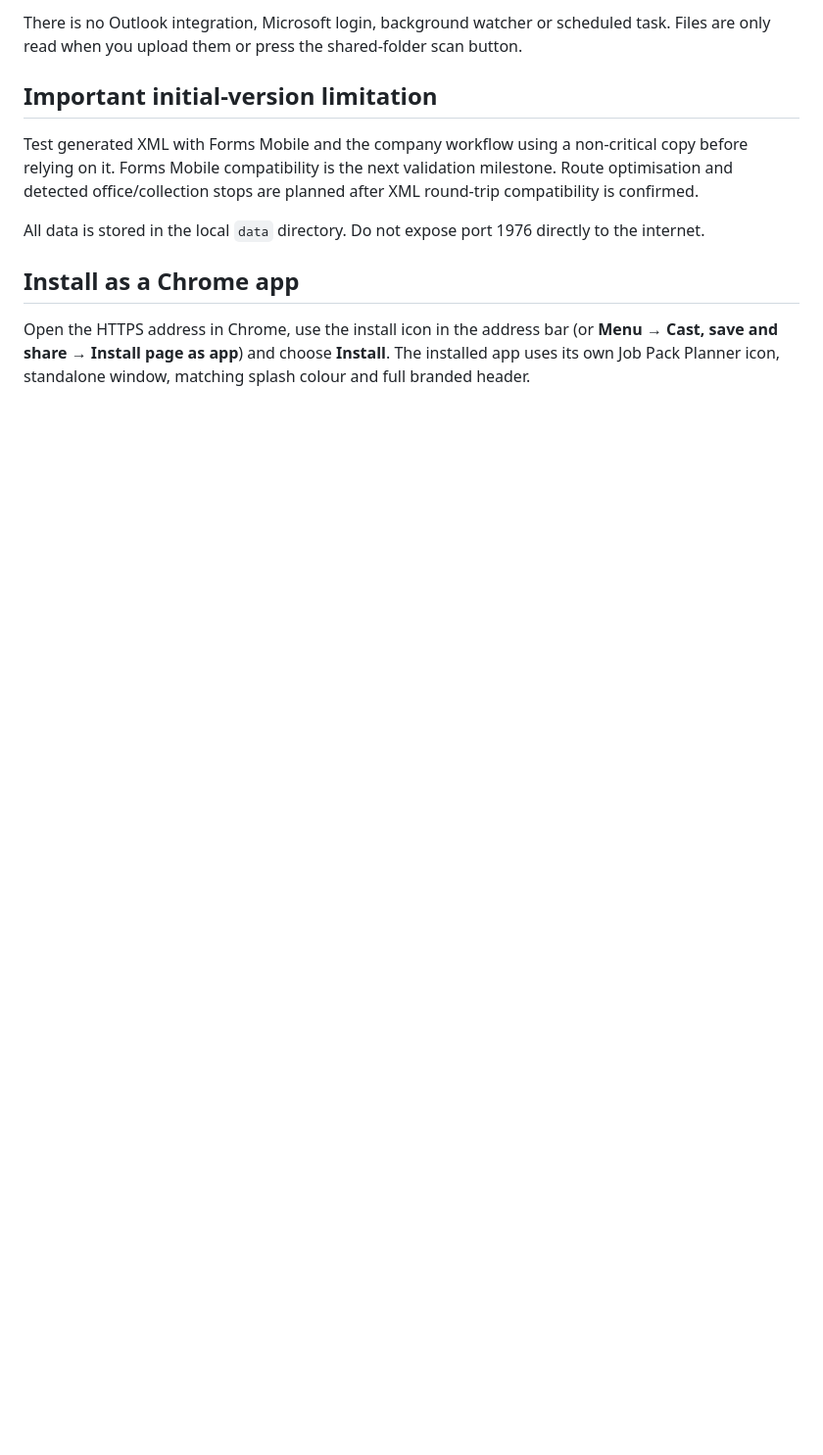
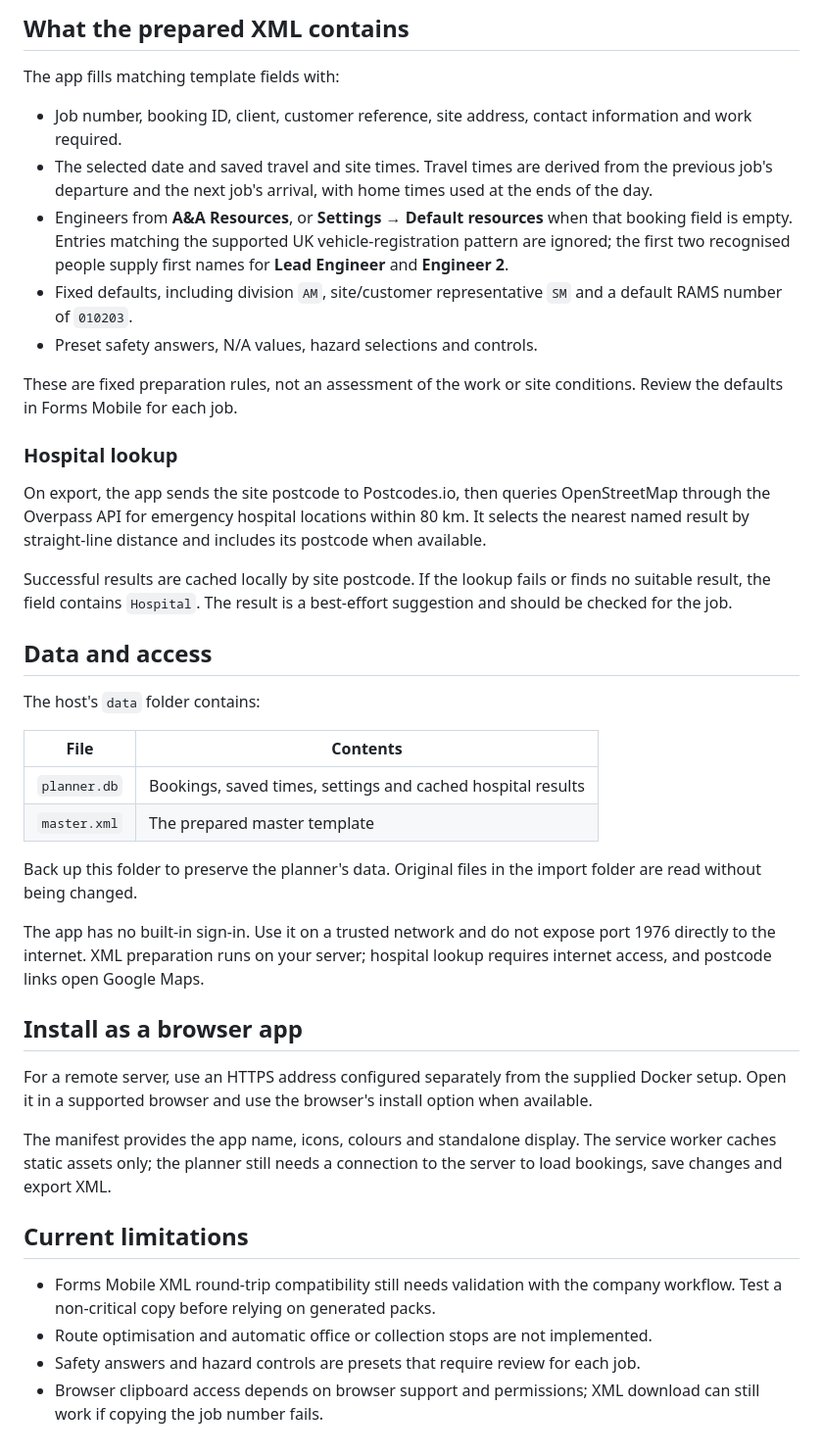
Before and after one commit to adamrfreeman644/job-pack-planner, a Markdown page: README.md, the part around one of its changes. Shown at 98% size. Rendered like a GitHub page; blank space fills up the shorter version.

```diff
--- a/README.md
+++ b/README.md
@@ -33,12 +61,44 @@ The scanner checks the configured share and all folders beneath it. It automatic
 
-There is no Outlook integration, Microsoft login, background watcher or scheduled task. Files are only read when you upload them or press the shared-folder scan button.
+## What the prepared XML contains
 
-## Important initial-version limitation
+The app fills matching template fields with:
 
-Test generated XML with Forms Mobile and the company workflow using a non-critical copy before relying on it. Forms Mobile compatibility is the next validation milestone. Route optimisation and detected office/collection stops are planned after XML round-trip compatibility is confirmed.
+- Job number, booking ID, client, customer reference, site address, contact information and work required.
+- The selected date and saved travel and site times. Travel times are derived from the previous job's departure and the next job's arrival, with home times used at the ends of the day.
+- Engineers from **A&A Resources**, or **Settings → Default resources** when that booking field is empty. Entries matching the supported UK vehicle-registration pattern are ignored; the first two recognised people supply first names for **Lead Engineer** and **Engineer 2**.
+- Fixed defaults, including division `AM`, site/customer representative `SM` and a default RAMS number of `010203`.
+- Preset safety answers, N/A values, hazard selections and controls.
 
-All data is stored in the local `data` directory. Do not expose port 1976 directly to the internet.
+These are fixed preparation rules, not an assessment of the work or site conditions. Review the defaults in Forms Mobile for each job.
 
-## Install as a Chrome app
+### Hospital lookup
 
-Open the HTTPS address in Chrome, use the install icon in the address bar (or **Menu → Cast, save and share → Install page as app**) and choose **Install**. The installed app uses its own Job Pack Planner icon, standalone window, matching splash colour and full branded header.
+On export, the app sends the site postcode to Postcodes.io, then queries OpenStreetMap through the Overpass API for emergency hospital locations within 80 km. It selects the nearest named result by straight-line distance and includes its postcode when available.
+
+Successful results are cached locally by site postcode. If the lookup fails or finds no suitable result, the field contains `Hospital`. The result is a best-effort suggestion and should be checked for the job.
+
+## Data and access
+
+The host's `data` folder contains:
+
+| File | Contents |
+| --- | --- |
+| `planner.db` | Bookings, saved times, settings and cached hospital results |
+| `master.xml` | The prepared master template |
+
+Back up this folder to preserve the planner's data. Original files in the import folder are read without being changed.
+
+The app has no built-in sign-in. Use it on a trusted network and do not expose port 1976 directly to the internet. XML preparation runs on your server; hospital lookup requires internet access, and postcode links open Google Maps.
+
+## Install as a browser app
+
+For a remote server, use an HTTPS address configured separately from the supplied Docker setup. Open it in a supported browser and use the browser's install option when available.
+
+The manifest provides the app name, icons, colours and standalone display. The service worker caches static assets only; the planner still needs a connection to the server to load bookings, save changes and export XML.
+
+## Current limitations
+
+- Forms Mobile XML round-trip compatibility still needs validation with the company workflow. Test a non-critical copy before relying on generated packs.
+- Route optimisation and automatic office or collection stops are not implemented.
+- Safety answers and hazard controls are presets that require review for each job.
+- Browser clipboard access depends on browser support and permissions; XML download can still work if copying the job number fails.
```
Also changed, not shown: other parts of README.md (+48 -20 lines).
